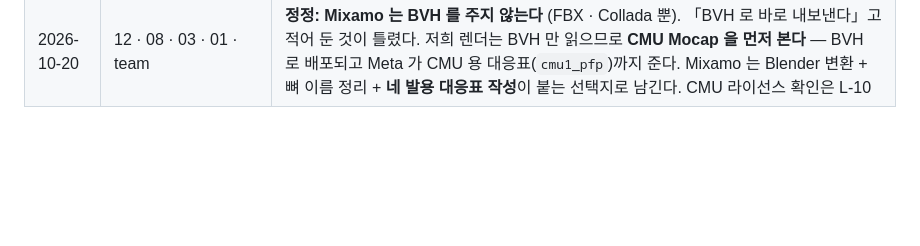
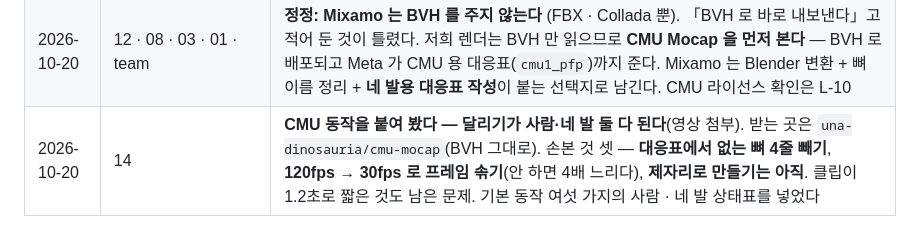
Before and after one commit to seominji58/drawtale-pt_docs, a Markdown page: CONTRIBUTING.md, the part around the change. Drawn GitHub-style; blank space fills up the shorter version.

```diff
--- a/CONTRIBUTING.md
+++ b/CONTRIBUTING.md
@@ -148,3 +148,4 @@
 | 2026-10-20 | 14 · 03 | **등급을 다시 가르고 동작·연출 규칙을 통일.** 시험 결과 네 발이 A 와 거의 같은 품질이라 **B 를 네 발로** 올리고, 뱀 · 문어는 C 로 내렸다(옛 B 안인 중심선 + 규칙은 접었다). 그리고 **「맞는 동작이 있으면 쓰고 없으면 대기 + 연출」** 하나로 사람과 네 발이 같은 표를 쓴다. **손 흔들기는 인사 동작**이라 「도와줬어요」 등에서 뺐고, 그 결과 크게 움직이는 카드가 「달려갔어요」 하나뿐이라는 점을 적었다 |
 | 2026-10-20 | 14 · 03 | **속도 조절과 「달려갔어요」 결정.** BVH 의 `Frame Time` 만 줄이면 빨라진다(렌더 시간 그대로). 2배속 걷기를 돌려 봤는데 **공중에 뜨는 순간이 없어 달리기로 읽히지 않는다** — 그래서 뛰기 BVH 를 따로 받는다. **뛰기는 네 발에서도 될 것**으로 본다(다리 동작이라 걷기·점프와 같다). 단 상체 기울기와 팔 흔들기는 전달되지 않고, **아직 재 보지 않았다** |
 | 2026-10-20 | 12 · 08 · 03 · 01 · team | **정정: Mixamo 는 BVH 를 주지 않는다** (FBX · Collada 뿐). 「BVH 로 바로 내보낸다」고 적어 둔 것이 틀렸다. 저희 렌더는 BVH 만 읽으므로 **CMU Mocap 을 먼저 본다** — BVH 로 배포되고 Meta 가 CMU 용 대응표(`cmu1_pfp`)까지 준다. Mixamo 는 Blender 변환 + 뼈 이름 정리 + **네 발용 대응표 작성**이 붙는 선택지로 남긴다. CMU 라이선스 확인은 L-10 |
+| 2026-10-20 | 14 | **CMU 동작을 붙여 봤다 — 달리기가 사람·네 발 둘 다 된다**(영상 첨부). 받는 곳은 `una-dinosauria/cmu-mocap`(BVH 그대로). 손본 것 셋 — **대응표에서 없는 뼈 4줄 빼기**, **120fps → 30fps 로 프레임 솎기**(안 하면 4배 느리다), **제자리로 만들기는 아직**. 클립이 1.2초로 짧은 것도 남은 문제. 기본 동작 여섯 가지의 사람 · 네 발 상태표를 넣었다 |
```
Also changed, not shown: 14-확장-설계.md (+62 -0 lines), assets/quadruped-test/dino-run.gif (added), assets/quadruped-test/dog-run.gif (added).
